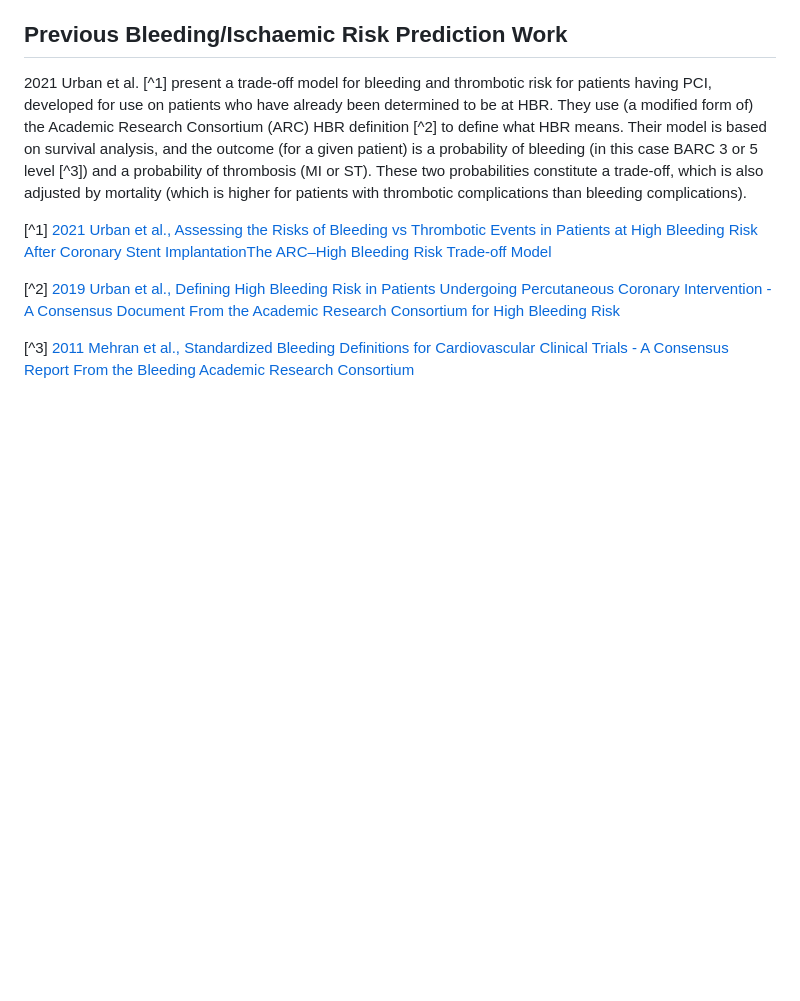
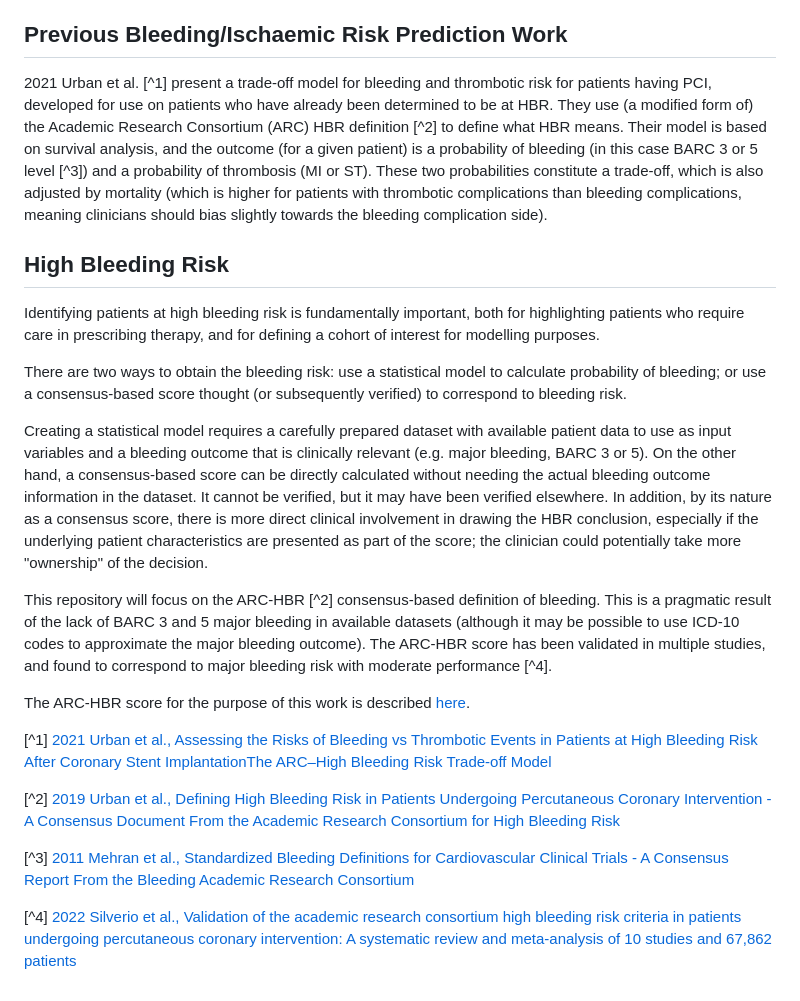
Before and after one commit to jrs0/hbr_models, a Markdown page: modelling.md, the part around the change. Rendered like a GitHub page; blank space fills up the shorter version.

```diff
--- a/modelling.md
+++ b/modelling.md
@@ -24,7 +24,28 @@ See [here](https://www.possiblehealth.io/clinical-decision-support-tools-are-the
 
 ## Previous Bleeding/Ischaemic Risk Prediction Work
 
-2021 Urban et al. [^1] present a trade-off model for bleeding and thrombotic risk for patients having PCI, developed for use on patients who have already been determined to be at HBR. They use (a modified form of) the Academic Research Consortium (ARC) HBR definition [^2] to define what HBR means. Their model is based on survival analysis, and the outcome (for a given patient) is a probability of bleeding (in this case BARC 3 or 5 level [^3]) and a probability of thrombosis (MI or ST). These two probabilities constitute a trade-off, which is also adjusted by mortality (which is higher for patients with thrombotic complications than bleeding complications).
+2021 Urban et al. [^1] present a trade-off model for bleeding and thrombotic risk for patients having PCI, developed for use on patients who have already been determined to be at HBR. They use (a modified form of) the Academic Research Consortium (ARC) HBR definition [^2] to define what HBR means. Their model is based on survival analysis, and the outcome (for a given patient) is a probability of bleeding (in this case BARC 3 or 5 level [^3]) and a probability of thrombosis (MI or ST). These two probabilities constitute a trade-off, which is also adjusted by mortality (which is higher for patients with thrombotic complications than bleeding complications, meaning clinicians should bias slightly towards the bleeding complication side).
+
+## High Bleeding Risk
+
+Identifying patients at high bleeding risk is fundamentally important, both for highlighting patients who require care in prescribing therapy, and for defining a cohort of interest for modelling purposes.
+
+There are two ways to obtain the bleeding risk: use a statistical model to calculate probability of bleeding; or use a consensus-based score thought (or subsequently verified) to correspond to bleeding risk.
+
+Creating a statistical model requires a carefully prepared dataset with available patient data to use as input variables and a bleeding outcome that is clinically relevant (e.g. major bleeding, BARC 3 or 5). On the other hand, a consensus-based score can be directly calculated without needing the actual bleeding outcome information in the dataset. It cannot be verified, but it may have been verified elsewhere. In addition, by its nature as a consensus score, there is more direct clinical involvement in drawing the HBR conclusion, especially if the underlying patient characteristics are presented as part of the score; the clinician could potentially take more "ownership" of the decision.
+
+This repository will focus on the ARC-HBR [^2] consensus-based definition of bleeding. This is a pragmatic result of the lack of BARC 3 and 5 major bleeding in available datasets (although it may be possible to use ICD-10 codes to approximate the major bleeding outcome). The ARC-HBR score has been validated in multiple studies, and found to correspond to major bleeding risk with moderate performance [^4].
+
+The ARC-HBR score for the purpose of this work is described [here](arc_hbr.md).
+
+
+
+
+
+
+
+
+
 
 
 [^1] [2021 Urban et al., Assessing the Risks of Bleeding vs Thrombotic Events in Patients at High Bleeding Risk After Coronary Stent ImplantationThe ARC–High Bleeding Risk Trade-off Model](https://jamanetwork.com/journals/jamacardiology/fullarticle/2774812)
@@ -32,3 +53,5 @@ See [here](https://www.possiblehealth.io/clinical-decision-support-tools-are-the
 [^2] [2019 Urban et al., Defining High Bleeding Risk in Patients Undergoing Percutaneous Coronary Intervention - A Consensus Document From the Academic Research Consortium for High Bleeding Risk](https://www.ahajournals.org/doi/10.1161/CIRCULATIONAHA.119.040167)
 
 [^3] [2011 Mehran et al., Standardized Bleeding Definitions for Cardiovascular Clinical Trials - A Consensus Report From the Bleeding Academic Research Consortium](https://www.ahajournals.org/doi/10.1161/circulationaha.110.009449)
+
+[^4] [2022 Silverio et al., Validation of the academic research consortium high bleeding risk criteria in patients undergoing percutaneous coronary intervention: A systematic review and meta-analysis of 10 studies and 67,862 patients](https://www.sciencedirect.com/science/article/abs/pii/S0167527321017848)
```
Also changed, not shown: arc_hbr.md (+19 -10 lines).
